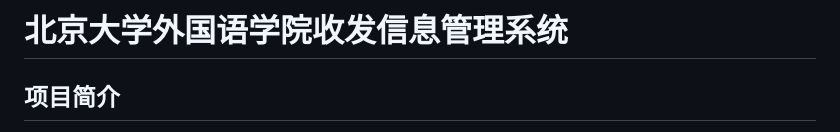
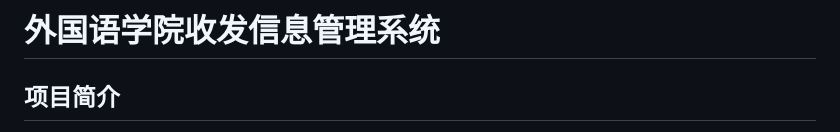
Before and after one commit to Sawy3rSu/Online_form_viewing, a Markdown page: README.md, the part around the change. GitHub-like rendering.

```diff
--- a/README.md
+++ b/README.md
@@ -1,4 +1,4 @@
-# 北京大学外国语学院收发信息管理系统
+# 外国语学院收发信息管理系统
 
 ## 项目简介
 
```
